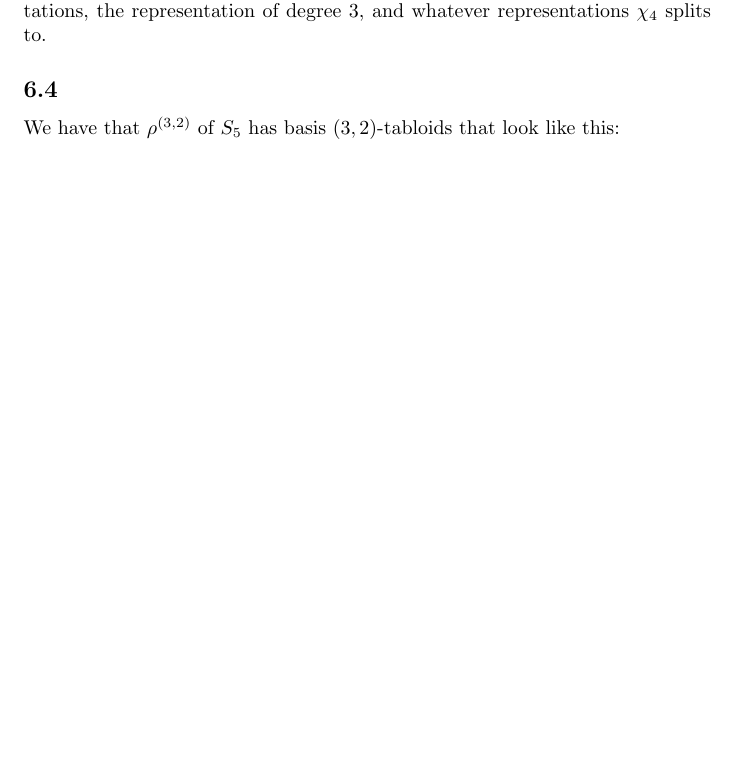
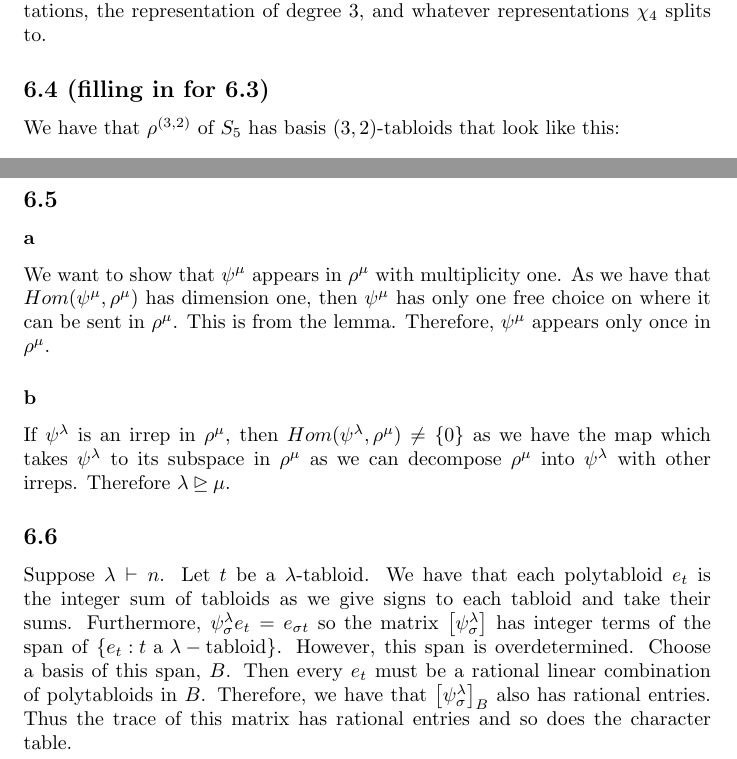
Before and after one commit to ErickLuu/Honours-Project-Notes, a LaTeX document (Notes/Representation Theory/Problem sheets/Problem sheet 9.tex): part of page 7 of 9 before the commit and two parts of pages 7 and 10 of 10 after it, the two joined at a grey line, cut so that both start at the same text, the shorter picture padded with empty space. Compiled offline with pdfLaTeX.

Commit message:
Worked on problem sheet 9

```diff
--- a/Notes/Representation Theory/Problem sheets/Problem sheet 9.tex
+++ b/Notes/Representation Theory/Problem sheets/Problem sheet 9.tex
@@ -298,7 +298,7 @@ Note that representations with Young diagrams which are transposes of each other
 \subsection*{c}
 So the irreps of $A_4$ which arise from restrictions of $S_4$ is the trivial representations, the representation of degree 3, and whatever representations $\chi_4$ splits to.
 
-\subsection*{6.4}
+\subsection*{6.4 (filling in for 6.3)}
 We have that $\rho^{(3,2)}$ of $S_5$ has basis $(3,2)$-tabloids that look like this:
 \begin{align*}
 	t_{12} &=
@@ -422,4 +422,16 @@ from part 6. Now we have that the sum must be 120, so the final character must b
 \end{table}
 \subsubsection*{My question}
 Related to alternating groups, we wish to show that if $\lambda \vdash n$, then $\chi^\lambda(\sigma) = sgn(\sigma) \chi^{(\lambda^T)}(\sigma)$ where $\chi^{(\lambda)} = \tr(\psi^\lambda)$ and $\lambda^T$ is the transpose of $\lambda$. We have that any column stabiliser of $\lambda$ is a row stabiliser of $\lambda^T$.
+
+
+\subsection*{6.5}
+\subsubsection*{a}
+We want to show that $\psi^\mu$ appears in $\rho^\mu$ with multiplicity one. As we have that $Hom(\psi^\mu, \rho^\mu)$ has dimension one, then $\psi^\mu$ has only one free choice on where it can be sent in $\rho^\mu$. This is from the lemma. Therefore, $\psi^\mu$ appears only once in $\rho^\mu$.
+
+\subsubsection*{b}
+If $\psi^\lambda$ is an irrep in $\rho^\mu$, then $Hom(\psi^\lambda, \rho^\mu) \neq \{ 0 \}$ as we have the map which takes $\psi^\lambda$ to its subspace in $\rho^\mu$ as we can decompose $\rho^\mu$ into $\psi^\lambda$ with other irreps. Therefore $\lambda \unrhd  \mu$.
+
+\subsection*{6.6}
+Suppose $\lambda \vdash n$. Let $t$ be a $\lambda$-tabloid.
+We have that each polytabloid $e_t$ is the integer sum of tabloids as we give signs to each tabloid and take their sums. Furthermore, $\psi^\lambda_\sigma e_t = e_{\sigma t}$ so the matrix $\left[\psi^\lambda_\sigma\right]$ has integer terms of the span of $\left\{ e_{t}: t \text{ a } \lambda- \text{tabloid}\right\}$. However, this span is overdetermined. Choose a basis of this span, $B$. Then every $e_t$ must be a rational linear combination of polytabloids in $B$. Therefore, we have that $\left[\psi^\lambda_\sigma\right]_B$ also has rational entries. Thus the trace of this matrix has rational entries and so does the character table.
 \end{document}
```
